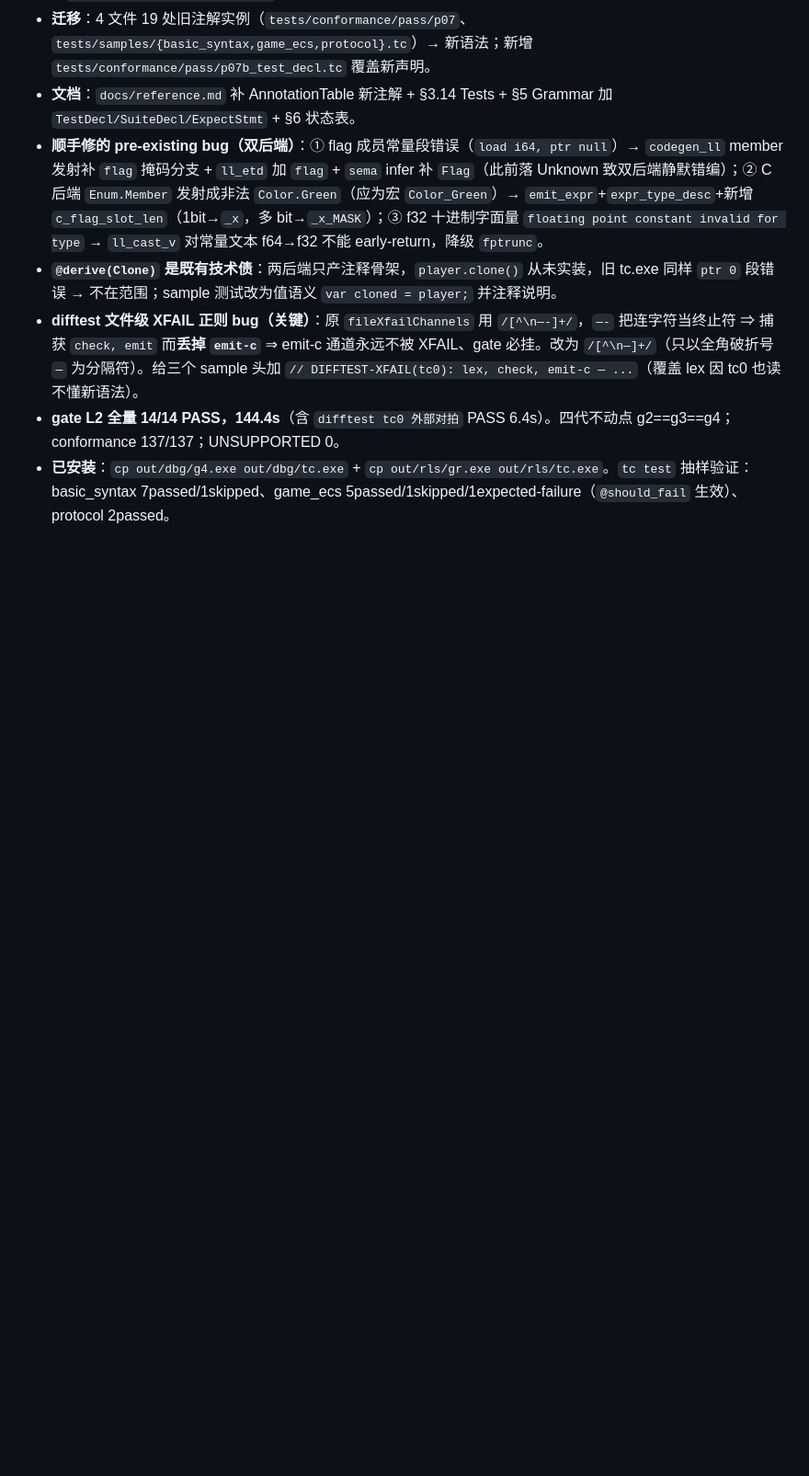
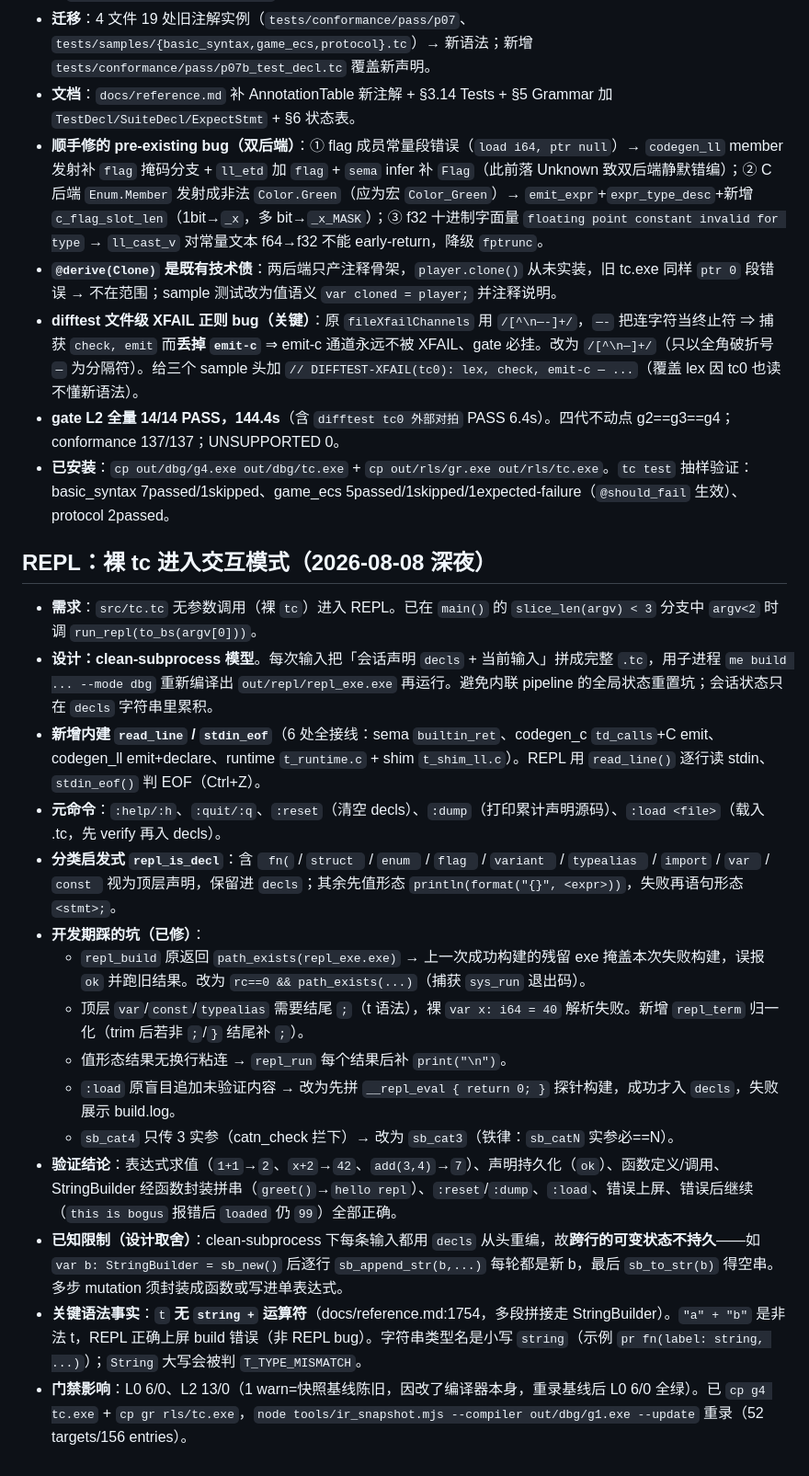
Before and after one commit to tlangroup/t, a Markdown page: .workbuddy/memory/2026-08-08.md, the part around the change. Shown at 92% size. GitHub-like rendering; blank space fills up the shorter version.

```diff
--- a/.workbuddy/memory/2026-08-08.md
+++ b/.workbuddy/memory/2026-08-08.md
@@ -111,3 +111,20 @@
 - **difftest 文件级 XFAIL 正则 bug（关键）**：原 `fileXfailChannels` 用 `/[^\n—-]+/`，`—-` 把连字符当终止符 ⇒ 捕获 `check, emit` 而**丢掉 `emit-c`** ⇒ emit-c 通道永远不被 XFAIL、gate 必挂。改为 `/[^\n—]+/`（只以全角破折号 `—` 为分隔符）。给三个 sample 头加 `// DIFFTEST-XFAIL(tc0): lex, check, emit-c — ...`（覆盖 lex 因 tc0 也读不懂新语法）。
 - **gate L2 全量 14/14 PASS，144.4s**（含 `difftest tc0 外部对拍` PASS 6.4s）。四代不动点 g2==g3==g4；conformance 137/137；UNSUPPORTED 0。
 - **已安装**：`cp out/dbg/g4.exe out/dbg/tc.exe` + `cp out/rls/gr.exe out/rls/tc.exe`。`tc test` 抽样验证：basic_syntax 7passed/1skipped、game_ecs 5passed/1skipped/1expected-failure（`@should_fail` 生效）、protocol 2passed。
+
+## REPL：裸 tc 进入交互模式（2026-08-08 深夜）
+- **需求**：`src/tc.tc` 无参数调用（裸 `tc`）进入 REPL。已在 `main()` 的 `slice_len(argv) < 3` 分支中 `argv<2` 时调 `run_repl(to_bs(argv[0]))`。
+- **设计：clean-subprocess 模型**。每次输入把「会话声明 `decls` + 当前输入」拼成完整 `.tc`，用子进程 `me build ... --mode dbg` 重新编译出 `out/repl/repl_exe.exe` 再运行。避免内联 pipeline 的全局状态重置坑；会话状态只在 `decls` 字符串里累积。
+- **新增内建 `read_line` / `stdin_eof`**（6 处全接线：sema `builtin_ret`、codegen_c `td_calls`+C emit、codegen_ll emit+declare、runtime `t_runtime.c` + shim `t_shim_ll.c`）。REPL 用 `read_line()` 逐行读 stdin、`stdin_eof()` 判 EOF（Ctrl+Z）。
+- **元命令**：`:help/:h`、`:quit/:q`、`:reset`（清空 decls）、`:dump`（打印累计声明源码）、`:load <file>`（载入 .tc，先 verify 再入 decls）。
+- **分类启发式 `repl_is_decl`**：含 ` fn(` / `struct ` / `enum ` / `flag ` / `variant ` / `typealias ` / `import` / `var ` / `const ` 视为顶层声明，保留进 `decls`；其余先值形态 `println(format("{}", <expr>))`，失败再语句形态 `<stmt>;`。
+- **开发期踩的坑（已修）**：
+  - `repl_build` 原返回 `path_exists(repl_exe.exe)` → 上一次成功构建的残留 exe 掩盖本次失败构建，误报 `ok` 并跑旧结果。改为 `rc==0 && path_exists(...)`（捕获 `sys_run` 退出码）。
+  - 顶层 `var`/`const`/`typealias` 需要结尾 `;`（t 语法），裸 `var x: i64 = 40` 解析失败。新增 `repl_term` 归一化（trim 后若非 `;`/`}` 结尾补 `;`）。
+  - 值形态结果无换行粘连 → `repl_run` 每个结果后补 `print("\n")`。
+  - `:load` 原盲目追加未验证内容 → 改为先拼 `__repl_eval { return 0; }` 探针构建，成功才入 `decls`，失败展示 build.log。
+  - `sb_cat4` 只传 3 实参（catn_check 拦下）→ 改为 `sb_cat3`（铁律：`sb_catN` 实参必==N）。
+- **验证结论**：表达式求值（`1+1`→`2`、`x+2`→`42`、`add(3,4)`→`7`）、声明持久化（`ok`）、函数定义/调用、StringBuilder 经函数封装拼串（`greet()`→`hello repl`）、`:reset`/`:dump`、`:load`、错误上屏、错误后继续（`this is bogus` 报错后 `loaded` 仍 `99`）全部正确。
+- **已知限制（设计取舍）**：clean-subprocess 下每条输入都用 `decls` 从头重编，故**跨行的可变状态不持久**——如 `var b: StringBuilder = sb_new()` 后逐行 `sb_append_str(b,...)` 每轮都是新 b，最后 `sb_to_str(b)` 得空串。多步 mutation 须封装成函数或写进单表达式。
+- **关键语法事实**：`t` **无 `string +` 运算符**（docs/reference.md:1754，多段拼接走 StringBuilder）。`"a" + "b"` 是非法 t，REPL 正确上屏 build 错误（非 REPL bug）。字符串类型名是小写 `string`（示例 `pr fn(label: string, ...)`）；`String` 大写会被判 `T_TYPE_MISMATCH`。
+- **门禁影响**：L0 6/0、L2 13/0（1 warn=快照基线陈旧，因改了编译器本身，重录基线后 L0 6/0 全绿）。已 `cp g4 tc.exe` + `cp gr rls/tc.exe`，`node tools/ir_snapshot.mjs --compiler out/dbg/g1.exe --update` 重录（52 targets/156 entries）。
```
Also changed, not shown: .workbuddy/memory/2026-08-09.md (added, +191 -0 lines), .workbuddy/memory/MEMORY.md (+60 -57 lines).
